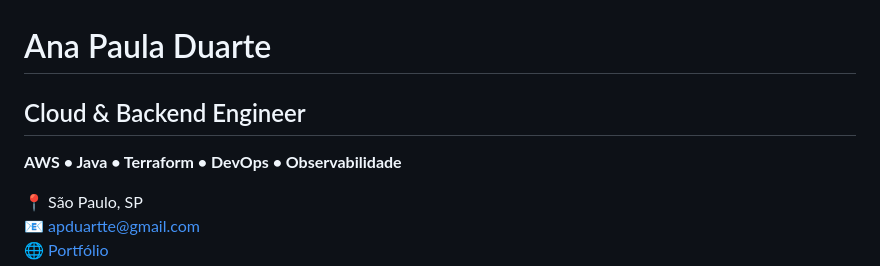
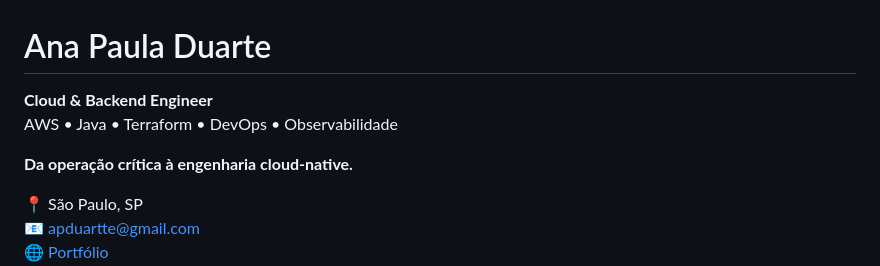
Before and after one commit to apduartte/apduartte, a Markdown page: README.md, the part around the change. Rendered like a GitHub page.

```diff
--- a/README.md
+++ b/README.md
@@ -1,6 +1,8 @@
 # Ana Paula Duarte
-## Cloud & Backend Engineer
-  **AWS • Java • Terraform • DevOps • Observabilidade**
+**Cloud & Backend Engineer**
+AWS • Java • Terraform • DevOps • Observabilidade
+
+**Da operação crítica à engenharia cloud-native.**
 
 📍 São Paulo, SP
 📧 apduartte@gmail.com
```
